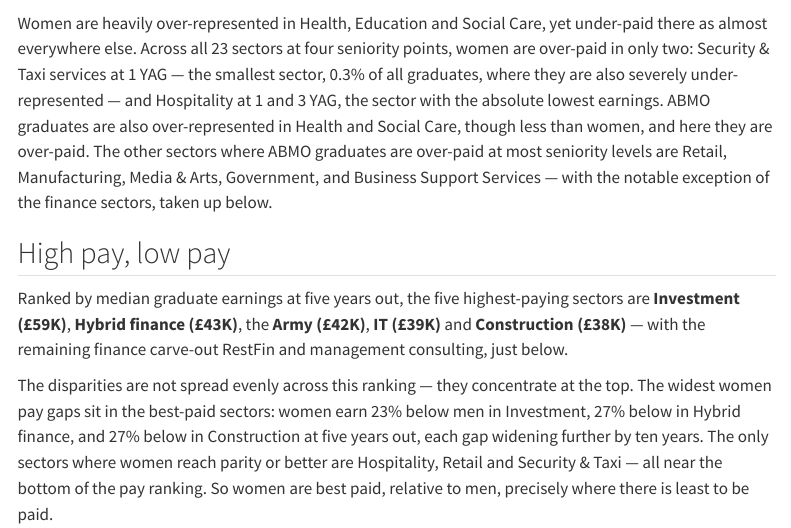
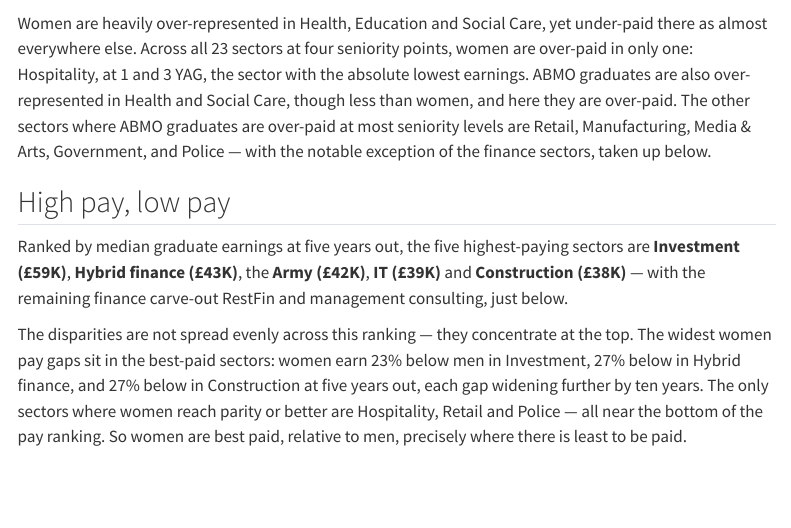
Before and after one commit to MariaB-Edin/significantfigures, a Quarto document (post03.qmd): the page in a window 1100 px wide, from 1710 px down. Rendered offline with R 4.5, knitr and Pandoc in place of Quarto, with nearby package versions; menus at the side of the page are left out.

Commit message:
Refresh LEO sector figure: corrected SIC crosswalk (Sec&Taxi -> Police)
The underlying leo_sect.dta was rebuilt with a corrected 5-digit-SIC-to-
sector mapping: sector 17 was mislabelled "Sec&Taxi" and is actually the
Police sector, with knock-on reallocation affecting Whlsl&Log, BusSupp
and Gov. Rebuilt fig_p3_leo_reppay from the corrected data and updated
post03's prose to match:

- women are now over-paid in only one sector (Hospitality), not two --
  the old "Security & Taxi, smallest sector, severely under-represented"
  cell no longer applies to Police
- "reach parity or better" trio updated to Hospitality, Retail, Police
- ABMO over-paid list swaps Business Support Services (now split ~50/50
  across seniority) for Police (over-paid at all four YAG)

Verified against the recomputed representation/pay tables: the earnings
ranking, the Investment/Hybrid/Construction women pay gaps, and the
finance-sector ABMO pattern were all unchanged by the correction.

Co-Authored-By: Claude Sonnet 5 <noreply@anthropic.com>

````diff
--- a/post03.qmd
+++ b/post03.qmd
@@ -24,13 +24,13 @@ The buttons switch between women and ABMO. Within each sector the four bars are
 ```
 :::
 
-Women are heavily over-represented in Health, Education and Social Care, yet under-paid there as almost everywhere else. Across all 23 sectors at four seniority points, women are over-paid in only two: Security & Taxi services at 1 YAG — the smallest sector, 0.3% of all graduates, where they are also severely under-represented — and Hospitality at 1 and 3 YAG, the sector with the absolute lowest earnings. ABMO graduates are also over-represented in Health and Social Care, though less than women, and here they are over-paid. The other sectors where ABMO graduates are over-paid at most seniority levels are Retail, Manufacturing, Media & Arts, Government, and Business Support Services — with the notable exception of the finance sectors, taken up below.
+Women are heavily over-represented in Health, Education and Social Care, yet under-paid there as almost everywhere else. Across all 23 sectors at four seniority points, women are over-paid in only one: Hospitality, at 1 and 3 YAG, the sector with the absolute lowest earnings. ABMO graduates are also over-represented in Health and Social Care, though less than women, and here they are over-paid. The other sectors where ABMO graduates are over-paid at most seniority levels are Retail, Manufacturing, Media & Arts, Government, and Police — with the notable exception of the finance sectors, taken up below.
 
 ## High pay, low pay
 
 Ranked by median graduate earnings at five years out, the five highest-paying sectors are **Investment (£59K)**, **Hybrid finance (£43K)**, the **Army (£42K)**, **IT (£39K)** and **Construction (£38K)** — with the remaining finance carve-out RestFin and management consulting, just below.
 
-The disparities are not spread evenly across this ranking — they concentrate at the top. The widest women pay gaps sit in the best-paid sectors: women earn 23% below men in Investment, 27% below in Hybrid finance, and 27% below in Construction at five years out, each gap widening further by ten years. The only sectors where women reach parity or better are Hospitality, Retail and Security & Taxi — all near the bottom of the pay ranking. So women are best paid, relative to men, precisely where there is least to be paid.
+The disparities are not spread evenly across this ranking — they concentrate at the top. The widest women pay gaps sit in the best-paid sectors: women earn 23% below men in Investment, 27% below in Hybrid finance, and 27% below in Construction at five years out, each gap widening further by ten years. The only sectors where women reach parity or better are Hospitality, Retail and Police — all near the bottom of the pay ranking. So women are best paid, relative to men, precisely where there is least to be paid.
 
 The three finance sectors show a distinct ABMO signature: **over-represented but under-paid.** ABMO graduates are more likely than white graduates to work in Investment, Hybrid finance and RestFin — but earn slightly less within each. This is the pattern the CFA pipeline question runs into: a diverse intake reaching the industry, then losing ground on pay once inside it.
 
````
Also changed, not shown: data/leo_sect.dta, docs/search.json, 4 other files.
